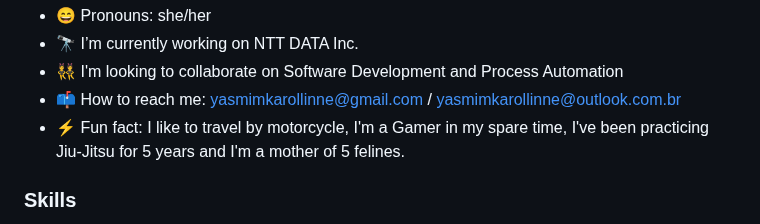
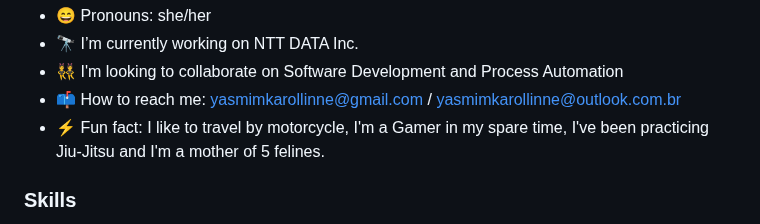
Before and after one commit to Yaxmen/Yaxmen, a Markdown page: README.md, the part around the change. Rendered like a GitHub page.

```diff
--- a/README.md
+++ b/README.md
@@ -4,7 +4,7 @@
 - 🔭 I’m currently working on NTT DATA Inc.
 - 👯 I'm looking to collaborate on Software Development and Process Automation
 - 📫 How to reach me: yasmimkarollinne@gmail.com / yasmimkarollinne@outlook.com.br
-- ⚡ Fun fact: I like to travel by motorcycle, I'm a Gamer in my spare time, I've been practicing Jiu-Jitsu for 5 years and I'm a mother of 5 felines.
+- ⚡ Fun fact: I like to travel by motorcycle, I'm a Gamer in my spare time, I've been practicing Jiu-Jitsu and I'm a mother of 5 felines.
 
 <h3 align="left">Skills</h3>
 
```
